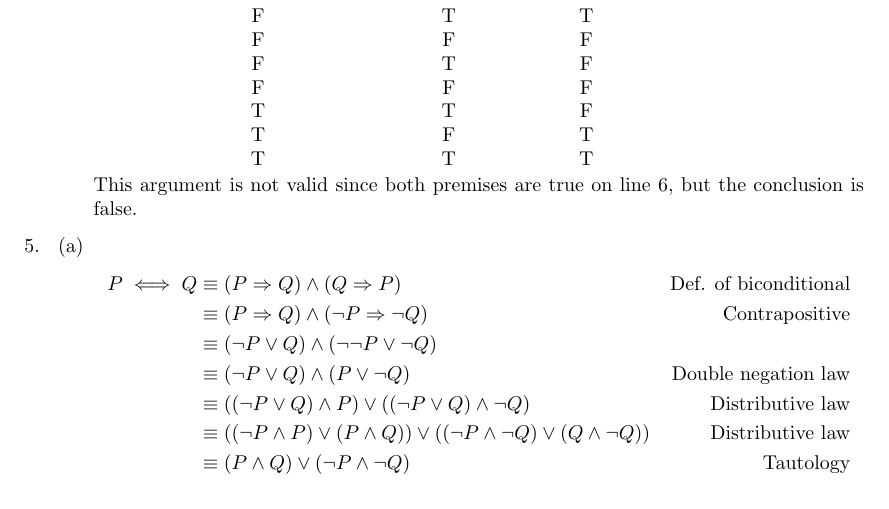
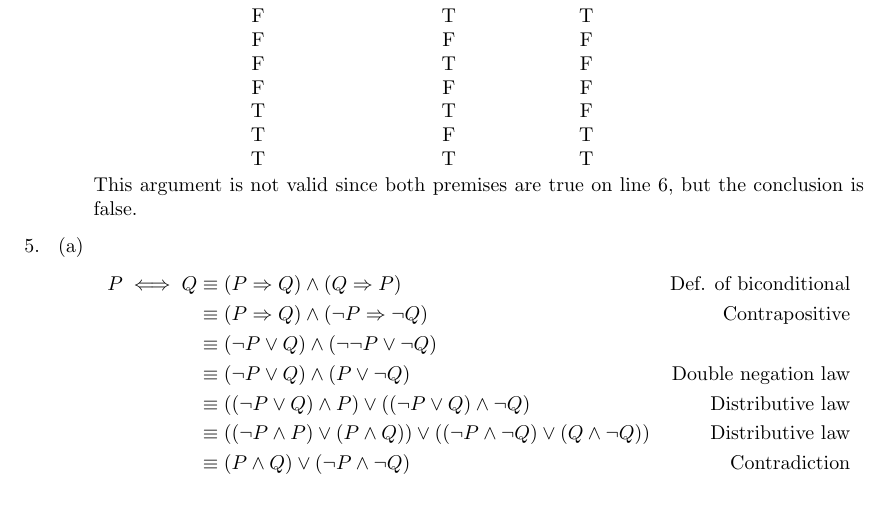
Before and after one commit to dagnir/how-to-prove-it, a LaTeX document (chapter-1.tex): part of page 19 of 20, cut so that both start at the same text. Compiled offline with pdfLaTeX.

Commit message:
"Tautology" -> "Contradiction"

```diff
--- a/chapter-1.tex
+++ b/chapter-1.tex
@@ -1357,7 +1357,7 @@
         &\equiv (\lnot P \lor Q) \land (P \lor \lnot Q) & \text{Double negation law} \\
         &\equiv ((\lnot P \lor Q) \land P) \lor ((\lnot P \lor Q) \land \lnot Q) & \text{Distributive law} \\
         &\equiv ((\lnot P \land P) \lor (P \land Q)) \lor ((\lnot P \land \lnot Q) \lor (Q \land \lnot Q)) & \text{Distributive law} \\
-        &\equiv (P \land Q) \lor (\lnot P \land \lnot Q) & \text{Tautology}
+        &\equiv (P \land Q) \lor (\lnot P \land \lnot Q) & \text{Contradiction}
       \end{aligned}
     \end{equation*}
 
```
